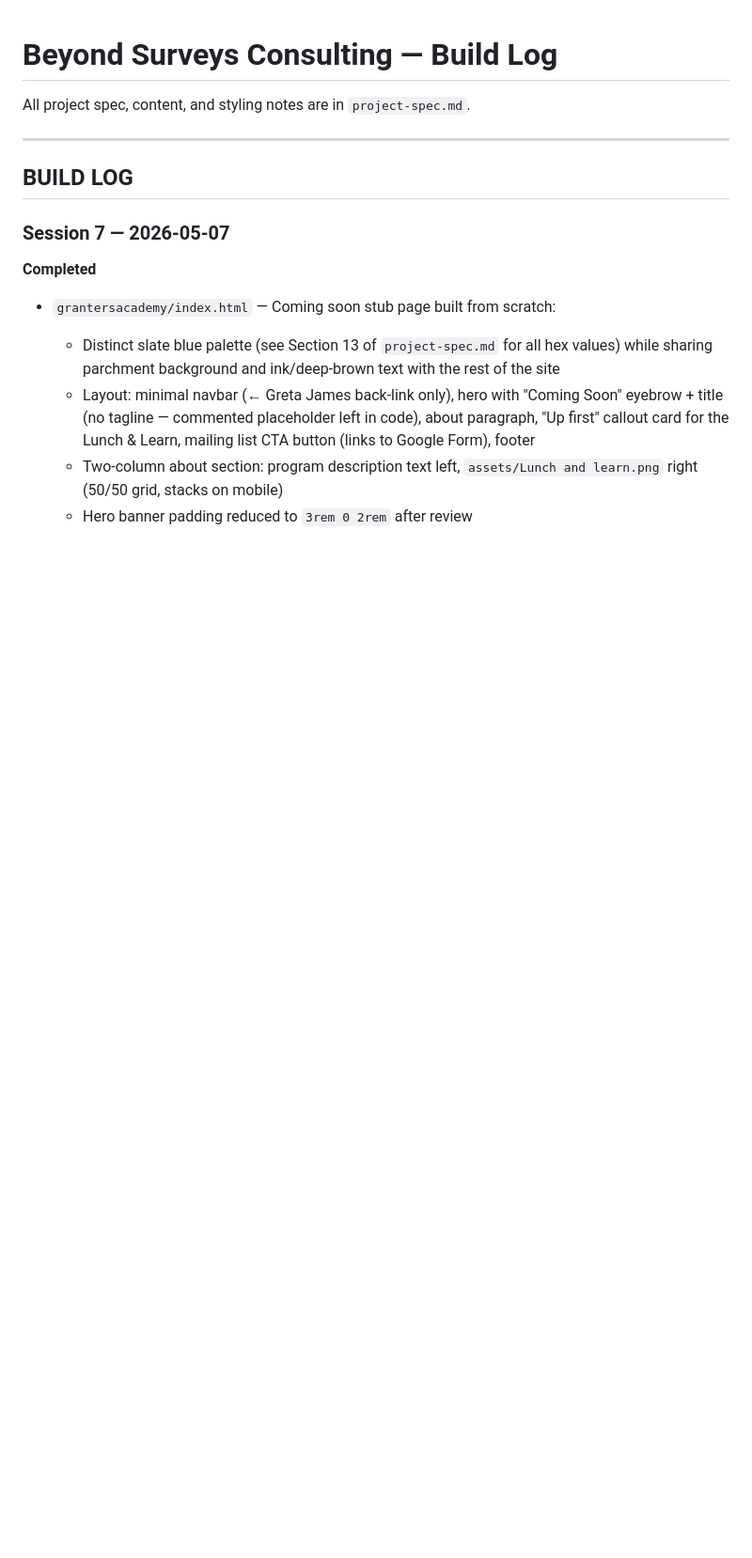
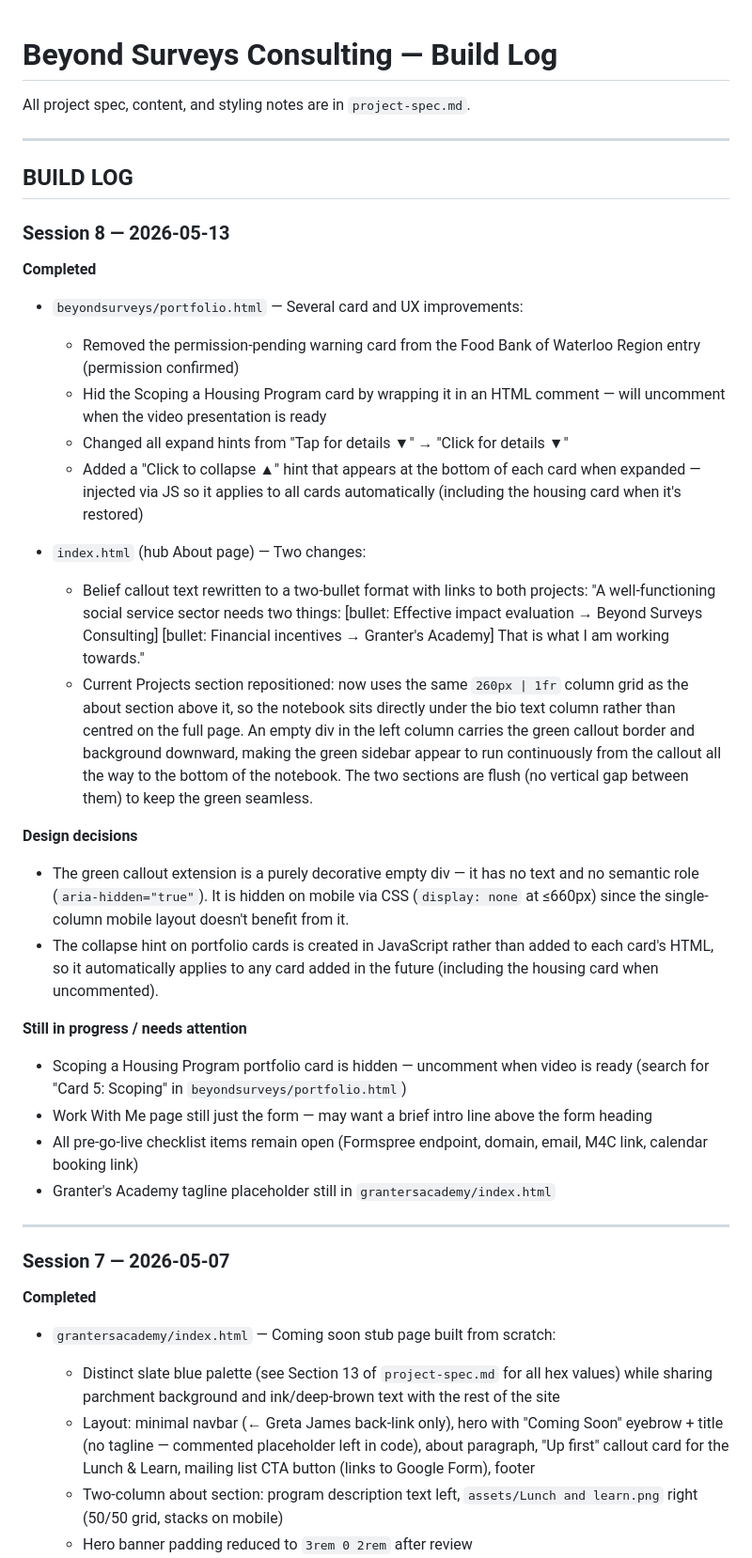
Before and after one commit to gretajames/gretajames.github.io, a Markdown page: project-notes.md, the part around the change. Shown at 94% size. GitHub-like rendering; blank space fills up the shorter version.

```diff
--- a/project-notes.md
+++ b/project-notes.md
@@ -5,6 +5,34 @@ All project spec, content, and styling notes are in `project-spec.md`.
 ---
 
 ## BUILD LOG
+
+### Session 8 — 2026-05-13
+
+**Completed**
+
+* `beyondsurveys/portfolio.html` — Several card and UX improvements:
+  * Removed the permission-pending warning card from the Food Bank of Waterloo Region entry (permission confirmed)
+  * Hid the Scoping a Housing Program card by wrapping it in an HTML comment — will uncomment when the video presentation is ready
+  * Changed all expand hints from "Tap for details ▼" → "Click for details ▼"
+  * Added a "Click to collapse ▲" hint that appears at the bottom of each card when expanded — injected via JS so it applies to all cards automatically (including the housing card when it's restored)
+
+* `index.html` (hub About page) — Two changes:
+  * Belief callout text rewritten to a two-bullet format with links to both projects: "A well-functioning social service sector needs two things: [bullet: Effective impact evaluation → Beyond Surveys Consulting] [bullet: Financial incentives → Granter's Academy] That is what I am working towards."
+  * Current Projects section repositioned: now uses the same `260px | 1fr` column grid as the about section above it, so the notebook sits directly under the bio text column rather than centred on the full page. An empty div in the left column carries the green callout border and background downward, making the green sidebar appear to run continuously from the callout all the way to the bottom of the notebook. The two sections are flush (no vertical gap between them) to keep the green seamless.
+
+**Design decisions**
+
+* The green callout extension is a purely decorative empty div — it has no text and no semantic role (`aria-hidden="true"`). It is hidden on mobile via CSS (`display: none` at ≤660px) since the single-column mobile layout doesn't benefit from it.
+* The collapse hint on portfolio cards is created in JavaScript rather than added to each card's HTML, so it automatically applies to any card added in the future (including the housing card when uncommented).
+
+**Still in progress / needs attention**
+
+* Scoping a Housing Program portfolio card is hidden — uncomment when video is ready (search for "Card 5: Scoping" in `beyondsurveys/portfolio.html`)
+* Work With Me page still just the form — may want a brief intro line above the form heading
+* All pre-go-live checklist items remain open (Formspree endpoint, domain, email, M4C link, calendar booking link)
+* Granter's Academy tagline placeholder still in `grantersacademy/index.html`
+
+---
 
 ### Session 7 — 2026-05-07
 
```
Also changed, not shown: CLAUDE.md (+3 -3 lines), build-process.md (+28 -3 lines).
